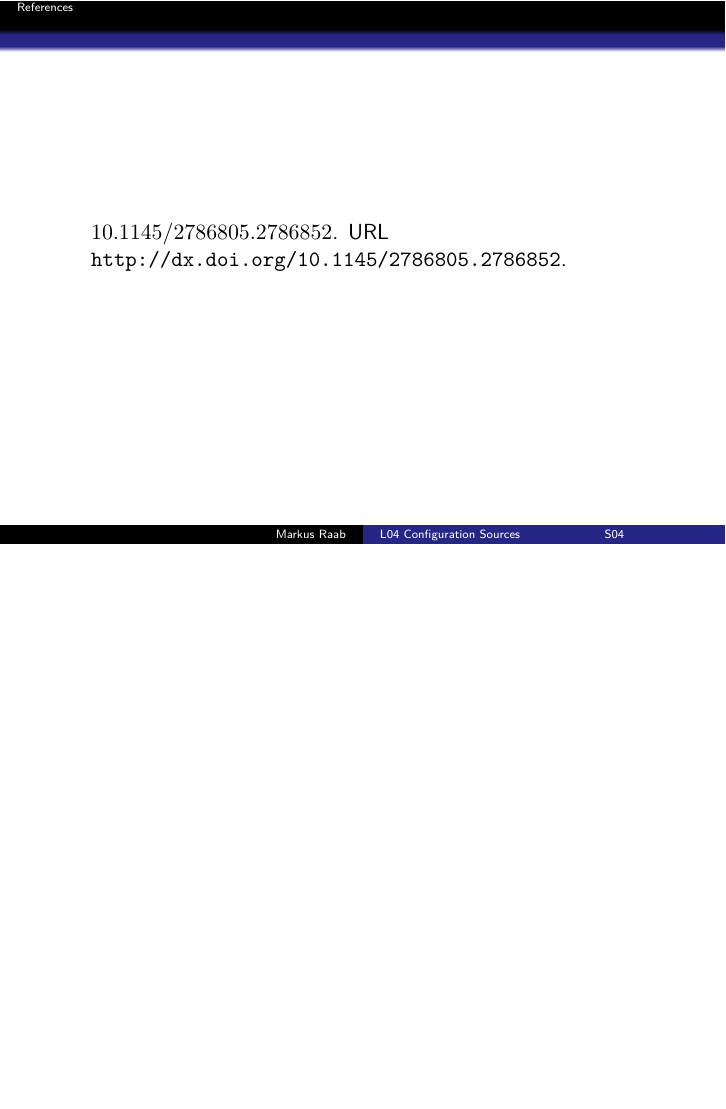
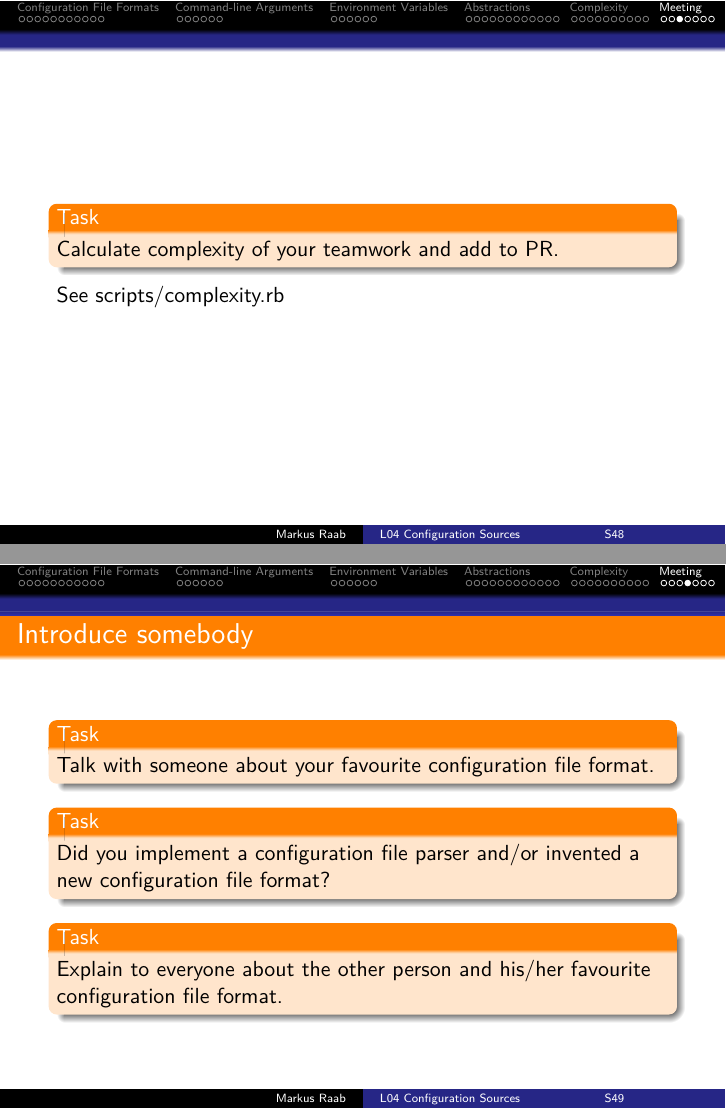
Before and after one commit to ElektraInitiative/book, LaTeX slides (slides/04.tex): page 60 of 60 before the commit and pages 57 and 58 of 68 after it, the two joined at a grey line, the shorter picture padded with empty space. Compiled offline with pdfLaTeX.

Commit message:
04 meeting

```diff
--- a/slides/04.tex
+++ b/slides/04.tex
@@ -445,35 +445,53 @@ For configuration as program you need to execute them first.
 %%%%%%%%%%%%%%%%%%%%%%%%%%%%%%%%%%%%%%%%%%
 \section{Meeting}
 
-%\begin{assignment}
-%	\begin{task}
-%	Calculate complexity of your teamwork and add to PR.
-%	\end{task}
-%
-%	See scripts/complexity.rb
-%\end{assignment}
+\begin{assignment}
+	\begin{task}
+	Calculate complexity of your teamwork and add to PR.
+	\end{task}
+
+	See scripts/complexity.rb
+\end{assignment}
 
 
-%\begin{assignment}
-%	\frametitle{Introduce somebody}
-%	\begin{task}
-%	Talk with someone about your favourite configuration file format.
-%	\end{task}
-%
-%	\begin{task}
-%	Did you implement a configuration file parser and/or invented a new configuration file format?
-%	\end{task}
-%
-%	\begin{task}
-%	Explain to everyone about the other person and his/her favourite configuration file format.
-%	\end{task}
-%\end{assignment}
+\begin{assignment}
+	\frametitle{Introduce somebody}
+	\begin{task}
+	Talk with someone about your favourite configuration file format.
+	\end{task}
 
-%\begin{assignment}
-%	\begin{task}
-%	Discuss the differences of mounting and cascading with your neighbor.
-%	\end{task}
-%\end{assignment}
+	\begin{task}
+	Did you implement a configuration file parser and/or invented a new configuration file format?
+	\end{task}
+
+	\begin{task}
+	Explain to everyone about the other person and his/her favourite configuration file format.
+	\end{task}
+\end{assignment}
+
+\begin{assignment}
+	\begin{task}
+	Discuss the differences of mounting and cascading with your neighbor.
+	\end{task}
+\end{assignment}
+
+\begin{assignment}
+	\begin{task}
+	Break.
+	\end{task}
+\end{assignment}
+
+
+\begin{frame}
+	\frametitle{Outlook}
+
+	\begin{itemize}[<+-| alert@+>]
+	\item Challenges in Configuration Management
+	\item Properties: self-describing, idempotent, round-tripping
+	\item Validation
+	\item Configuration management languages
+	\end{itemize}
+\end{frame}
 
 
 
```
